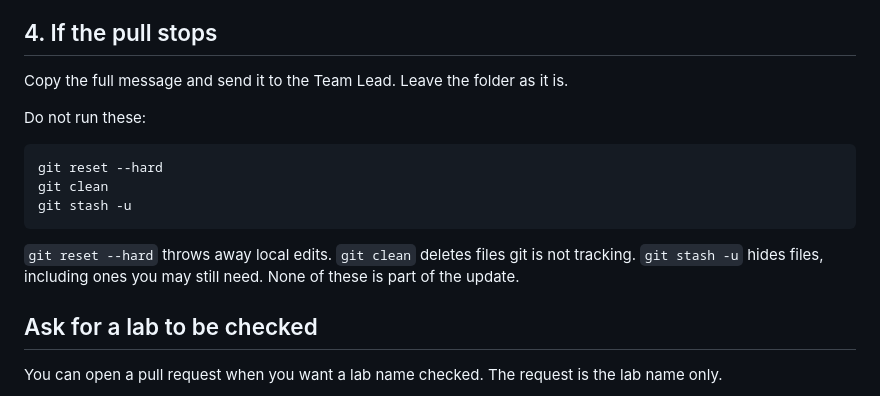
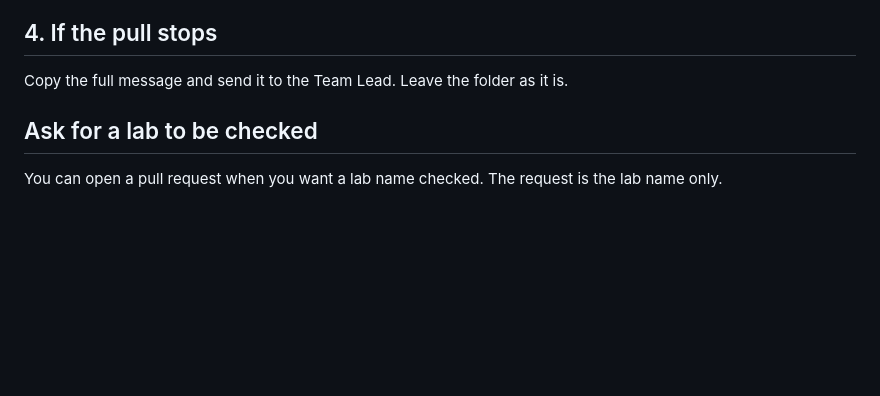
Before and after one commit to JxDog72/htb-helper-v2, a Markdown page: STUDENT_UPDATE.md, the part around the change. GitHub-like rendering; blank space fills up the shorter version.

Commit message:
Remove extra git commands from the student update instructions.

````diff
--- a/STUDENT_UPDATE.md
+++ b/STUDENT_UPDATE.md
@@ -93,16 +93,6 @@ htb.cmd
 
 Copy the full message and send it to the Team Lead. Leave the folder as it is.
 
-Do not run these:
-
-```bash
-git reset --hard
-git clean
-git stash -u
-```
-
-`git reset --hard` throws away local edits. `git clean` deletes files git is not tracking. `git stash -u` hides files, including ones you may still need. None of these is part of the update.
-
 ## Ask for a lab to be checked
 
 You can open a pull request when you want a lab name checked. The request is the lab name only.
````
